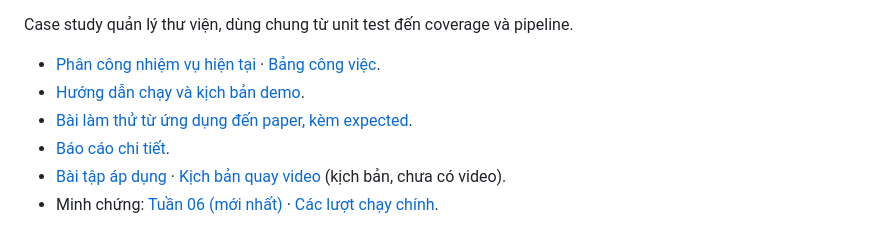
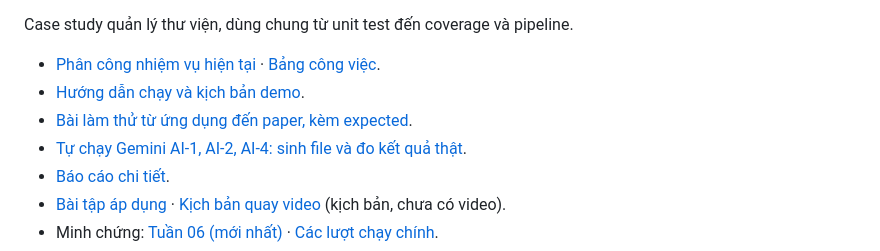
Before and after one commit to nhaajtdajt/seminar-testing-unitTest-coverage-cicd, a Markdown page: README.md, the part around the change. GitHub-like rendering.

Commit message:
docs(ai): explain user-run Gemini AI-1 AI-2 and AI-4 demo

```diff
--- a/README.md
+++ b/README.md
@@ -7,6 +7,7 @@ Case study quản lý thư viện, dùng chung từ unit test đến coverage v
 - [Phân công nhiệm vụ hiện tại](PhanCong_NhiemVu.md) · [Bảng công việc](docs/thuc-hanh/BangCongViec.md).
 - [Hướng dẫn chạy và kịch bản demo](docs/thuc-hanh/HuongDan_Demo.md).
 - [Bài làm thử từ ứng dụng đến paper, kèm expected](docs/thuc-hanh/ThucHanh_App_Paper.md).
+- [Tự chạy Gemini AI-1, AI-2, AI-4: sinh file và đo kết quả thật](docs/thuc-hanh/ThucHanh_Gemini_AI124.md).
 - [Báo cáo chi tiết](docs/thuc-hanh/BaoCao_ChiTiet.md).
 - [Bài tập áp dụng](docs/thuc-hanh/BaiTap_Tuan_06.md) · [Kịch bản quay video](docs/thuc-hanh/KichBan_QuayVideo_Tuan_06.md) (kịch bản, chưa có video).
 - Minh chứng: [Tuần 06 (mới nhất)](evidence/tuan-06/README.md) · [Các lượt chạy chính](evidence/tuan-05/README.md).
```
Also changed, not shown: docs/thuc-hanh/ThucHanh_Gemini_AI124.md (added, +204 -0 lines).
